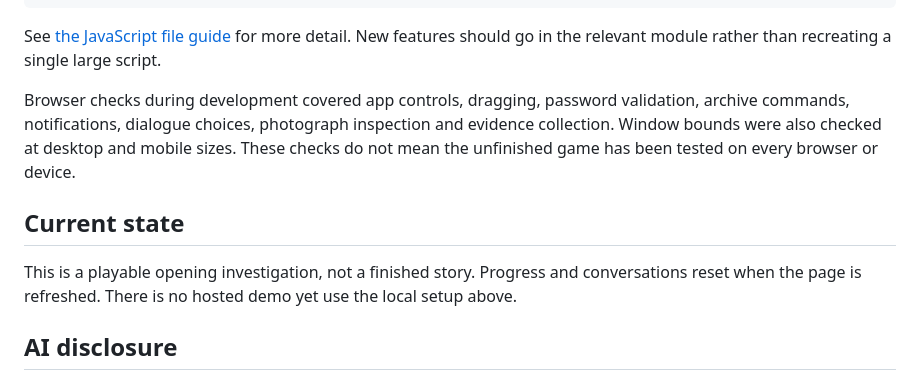
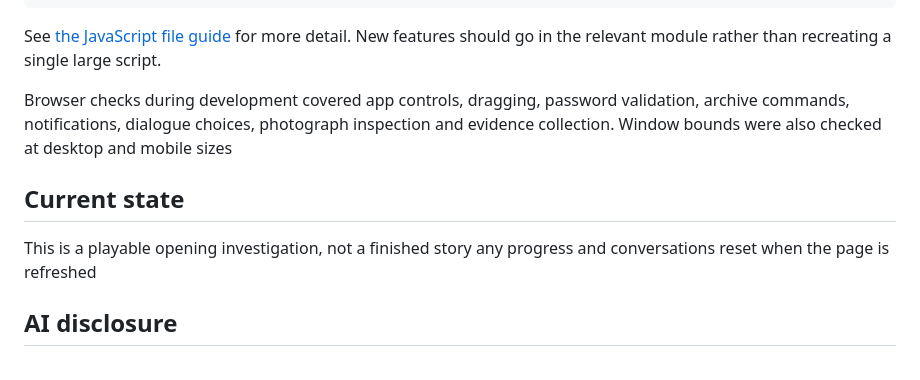
Before and after one commit to skep13/dead-letter, a Markdown page: README.md, the part around one of its changes. Rendered like a GitHub page.

```diff
--- a/README.md
+++ b/README.md
@@ -78,12 +53,11 @@ js/
 
 See [the JavaScript file guide](js/README.md) for more detail. New features should go in the relevant module rather than recreating a single large script.
 
-Browser checks during development covered app controls, dragging, password validation, archive commands, notifications, dialogue choices, photograph inspection and evidence collection. Window bounds were also checked at desktop and mobile sizes. These checks do not mean the unfinished game has been tested on every browser or device.
+Browser checks during development covered app controls, dragging, password validation, archive commands, notifications, dialogue choices, photograph inspection and evidence collection. Window bounds were also checked at desktop and mobile sizes
 
 ## Current state
 
-This is a playable opening investigation, not a finished story. Progress and conversations reset when the page is refreshed. There is no hosted demo yet use the local setup above.
-
+This is a playable opening investigation, not a finished story any progress and conversations reset when the page is refreshed
 
 ## AI disclosure
 
```
Also changed, not shown: other parts of README.md (+11 -36 lines).
